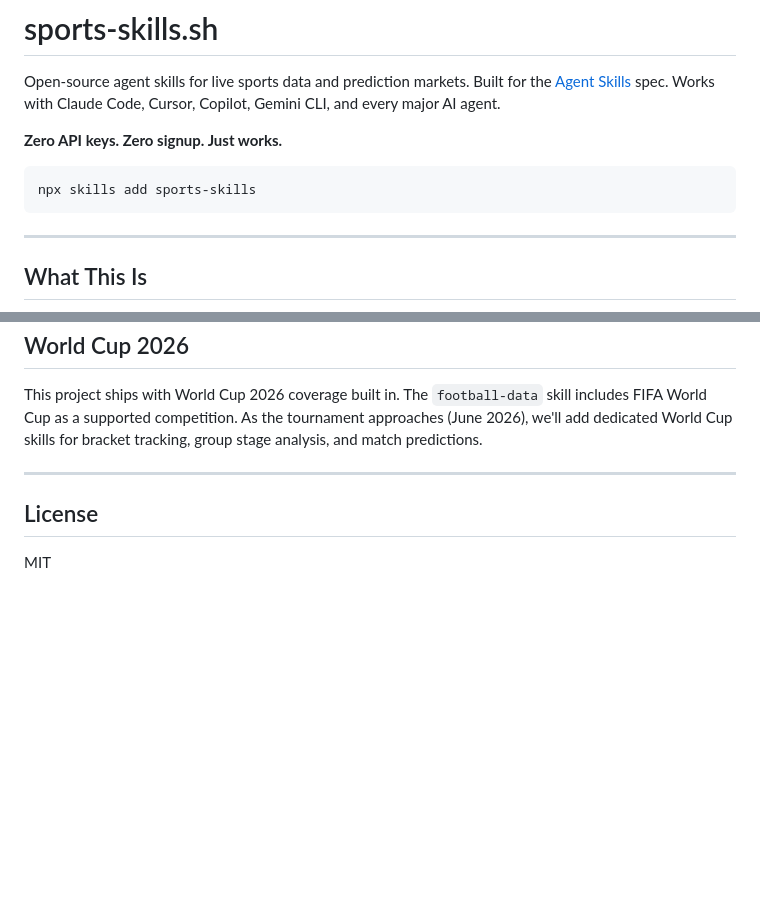
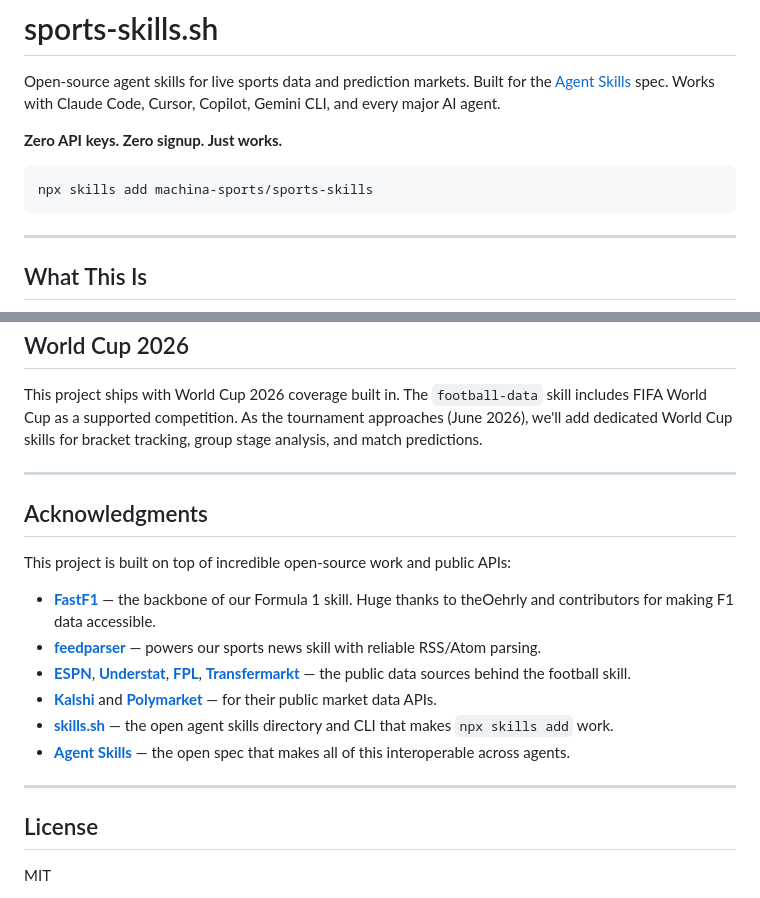
Before and after one commit to ecavan/sports-skills, a Markdown page: README.md, 2 parts joined by grey strips. GitHub-like rendering; blank space fills up the shorter version.

````diff
--- a/README.md
+++ b/README.md
@@ -5,7 +5,7 @@ Open-source agent skills for live sports data and prediction markets. Built for
 **Zero API keys. Zero signup. Just works.**
 
 ```bash
-npx skills add sports-skills
+npx skills add machina-sports/sports-skills
 ```
 
 ---
@@ -308,6 +266,19 @@ This project ships with World Cup 2026 coverage built in. The `football-data` sk
 
 ---
 
+## Acknowledgments
+
+This project is built on top of incredible open-source work and public APIs:
+
+- **[FastF1](https://github.com/theOehrly/Fast-F1)** — the backbone of our Formula 1 skill. Huge thanks to theOehrly and contributors for making F1 data accessible.
+- **[feedparser](https://github.com/kurtmckee/feedparser)** — powers our sports news skill with reliable RSS/Atom parsing.
+- **[ESPN](https://www.espn.com)**, **[Understat](https://understat.com)**, **[FPL](https://fantasy.premierleague.com)**, **[Transfermarkt](https://www.transfermarkt.com)** — the public data sources behind the football skill.
+- **[Kalshi](https://kalshi.com)** and **[Polymarket](https://polymarket.com)** — for their public market data APIs.
+- **[skills.sh](https://skills.sh)** — the open agent skills directory and CLI that makes `npx skills add` work.
+- **[Agent Skills](https://agentskills.io)** — the open spec that makes all of this interoperable across agents.
+
+---
+
 ## License
 
 MIT
````
Also changed, not shown: other parts of README.md (+2 -44 lines), skills/fastf1/SKILL.md (+1 -0 lines).
